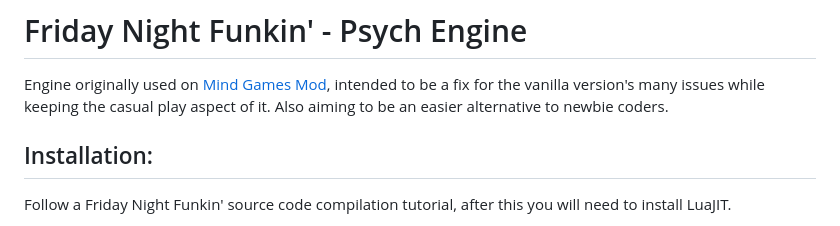
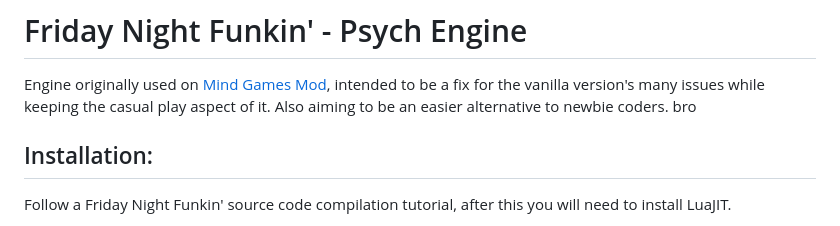
Before and after one commit to RGBXD4-omg/FNF-Vs-Treasure-Island, a Markdown page: README.md, the part around the change. Drawn GitHub-style.

```diff
--- a/README.md
+++ b/README.md
@@ -1,6 +1,6 @@
 # Friday Night Funkin' - Psych Engine
 Engine originally used on [Mind Games Mod](https://gamebanana.com/mods/301107), intended to be a fix for the vanilla version's many issues while keeping the casual play aspect of it. Also aiming to be an easier alternative to newbie coders.
-
+bro
 ## Installation:
 Follow a Friday Night Funkin' source code compilation tutorial, after this you will need to install LuaJIT.
 
```
